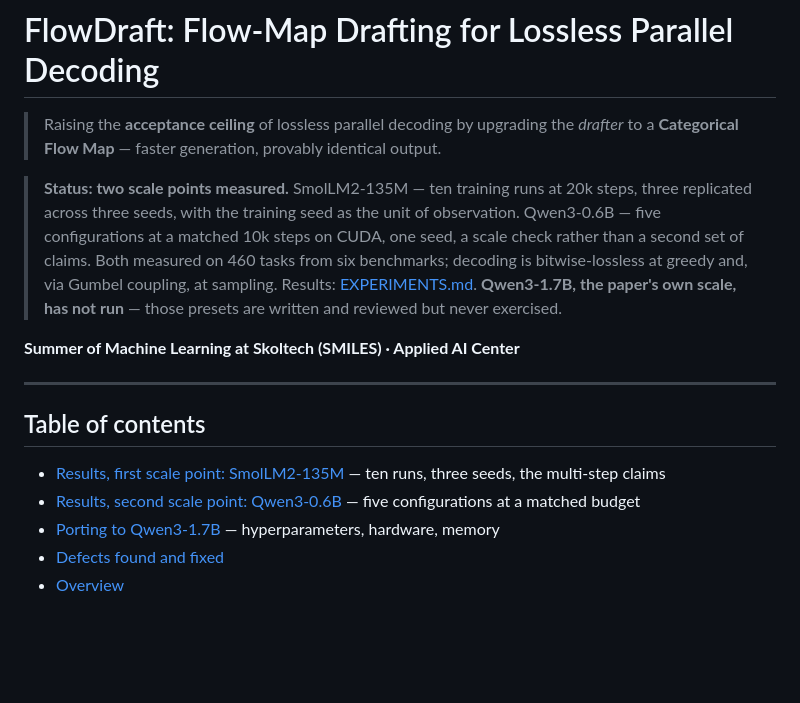
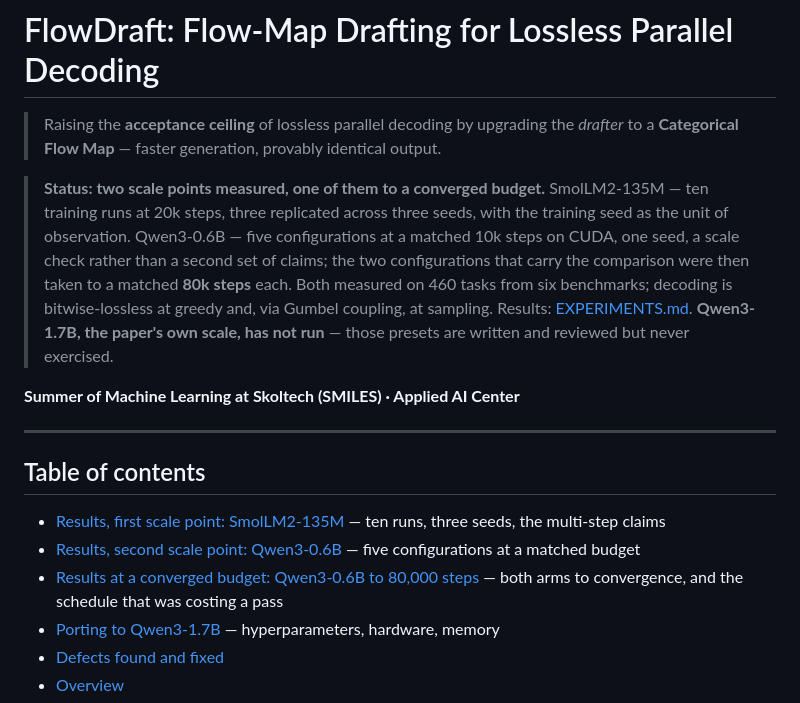
Before and after one commit to adelardw/FlowDraft, a Markdown page: README.md, the part around the change printed below. GitHub-like rendering; blank space fills up the shorter version.

```diff
--- a/README.md
+++ b/README.md
@@ -8,7 +8,7 @@
 ![Status](https://img.shields.io/badge/status-WIP-orange)
 -->
 
-> **Status: two scale points measured.** SmolLM2-135M — ten training runs at 20k steps, three replicated across three seeds, with the training seed as the unit of observation. Qwen3-0.6B — five configurations at a matched 10k steps on CUDA, one seed, a scale check rather than a second set of claims. Both measured on 460 tasks from six benchmarks; decoding is bitwise-lossless at greedy and, via Gumbel coupling, at sampling. Results: [EXPERIMENTS.md](EXPERIMENTS.md). **Qwen3-1.7B, the paper's own scale, has not run** — those presets are written and reviewed but never exercised.
+> **Status: two scale points measured, one of them to a converged budget.** SmolLM2-135M — ten training runs at 20k steps, three replicated across three seeds, with the training seed as the unit of observation. Qwen3-0.6B — five configurations at a matched 10k steps on CUDA, one seed, a scale check rather than a second set of claims; the two configurations that carry the comparison were then taken to a matched **80k steps** each. Both measured on 460 tasks from six benchmarks; decoding is bitwise-lossless at greedy and, via Gumbel coupling, at sampling. Results: [EXPERIMENTS.md](EXPERIMENTS.md). **Qwen3-1.7B, the paper's own scale, has not run** — those presets are written and reviewed but never exercised.
 
 **Summer of Machine Learning at Skoltech (SMILES) · Applied AI Center**
 
@@ -19,6 +19,7 @@
 
 - [Results, first scale point: SmolLM2-135M](#results-first-scale-point-smollm2-135m-august-2026) — ten runs, three seeds, the multi-step claims
 - [Results, second scale point: Qwen3-0.6B](#results-second-scale-point-qwen3-06b-august-2026) — five configurations at a matched budget
+- [Results at a converged budget: Qwen3-0.6B to 80,000 steps](#results-at-a-converged-budget-qwen3-06b-to-80000-steps-september-2026) — both arms to convergence, and the schedule that was costing a pass
 - [Porting to Qwen3-1.7B](#porting-to-qwen3-17b-the-papers-own-scale) — hyperparameters, hardware, memory
 - [Defects found and fixed](#defects-found-and-fixed)
 - [Overview](#overview)
```
Also changed, not shown: other parts of README.md (+93 -0 lines), TODO.md (added, +81 -0 lines), results/figures/qwen06_80k_benchmarks.png (added), results/figures/qwen06_80k_passes.png (added), results/figures/qwen06_80k_schedule.png (added), 4 other files.
